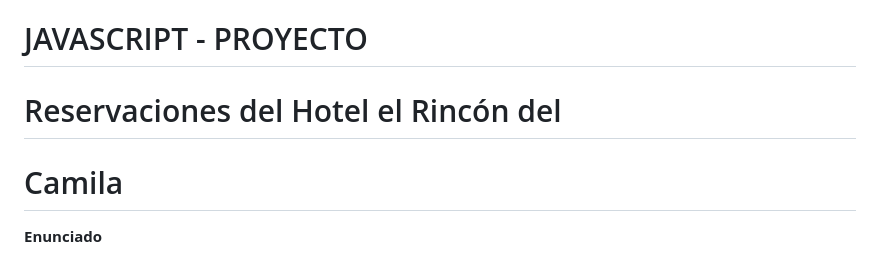
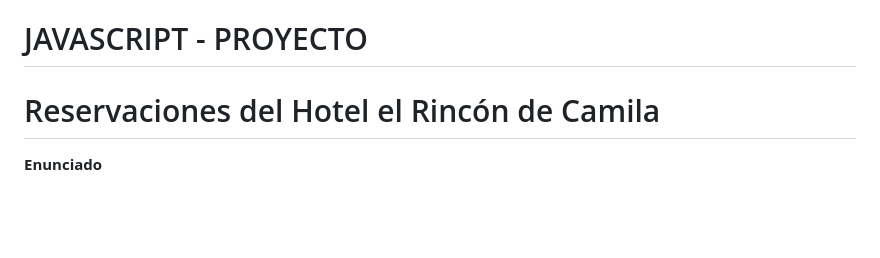
Before and after one commit to EmmanuelSan01/JAVASCRIPT-PROYECTO, a Markdown page: README.md, the part around the change. GitHub-like rendering; blank space fills up the shorter version.

```diff
--- a/README.md
+++ b/README.md
@@ -1,8 +1,6 @@
 # JAVASCRIPT - PROYECTO
 
-# Reservaciones del Hotel el Rincón del
-
-# Camila
+# Reservaciones del Hotel el Rincón de Camila
 
 **Enunciado**
 
```
